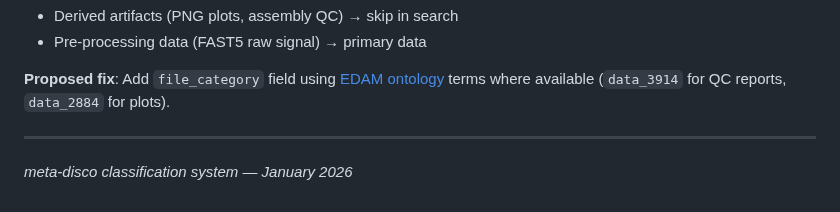
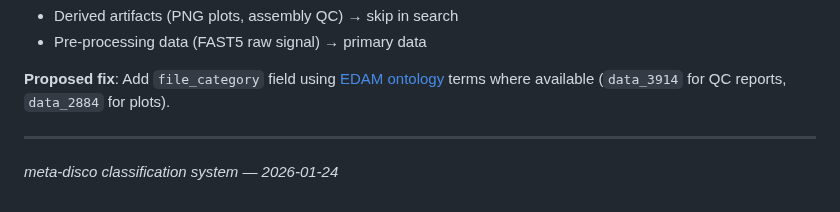
Before and after one commit to DataBiosphere/meta-disco, a Markdown page: docs/classification_slides.md, the part around the change. GitHub-like rendering.

```diff
--- a/docs/classification_slides.md
+++ b/docs/classification_slides.md
@@ -297,4 +297,4 @@ These are logged in `unmatched_files` array of output JSON.
 
 ---
 
-_meta-disco classification system — January 2026_
+_meta-disco classification system — 2026-01-24_
```
Also changed, not shown: docs/classification_report.md (+4 -2 lines).
